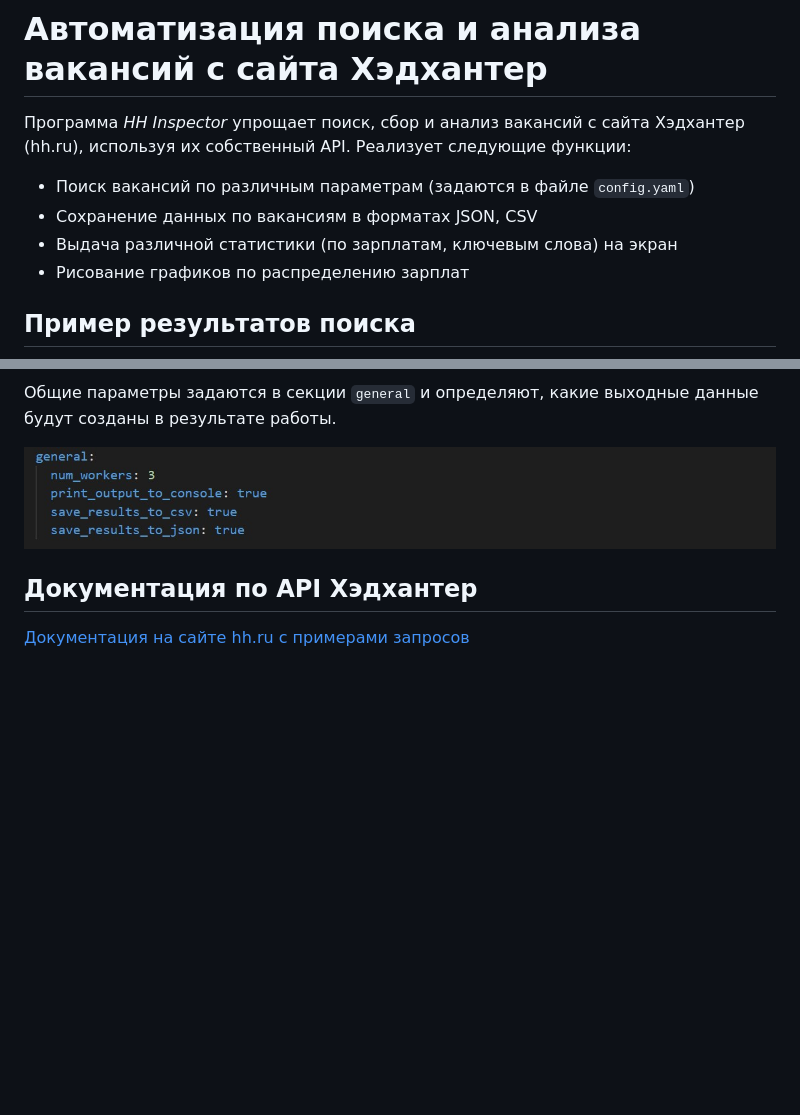
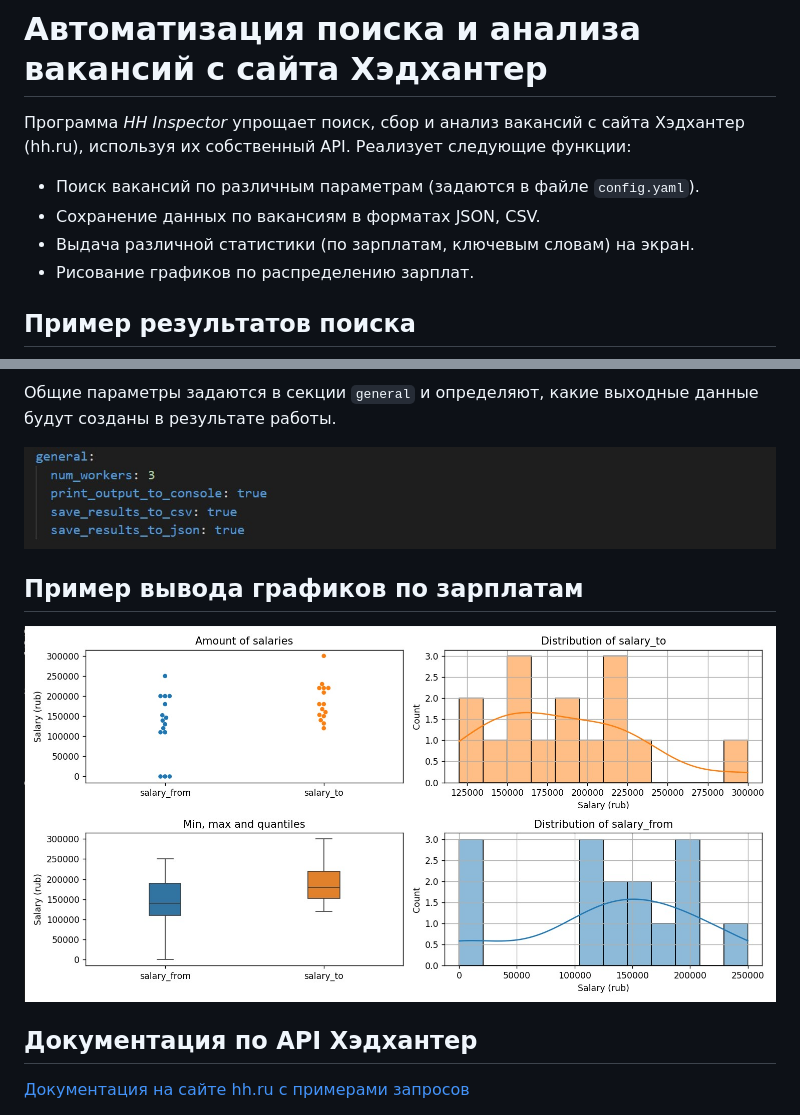
Before and after one commit to peternest/hh-inspect, a Markdown page: README.md, 2 parts joined by grey strips. Drawn GitHub-style; pictures changed too: screenshots/salary_charts.jpg (added); blank space fills up the shorter version.

```diff
--- a/README.md
+++ b/README.md
@@ -2,10 +2,10 @@
 
 Программа *HH Inspector* упрощает поиск, сбор и анализ вакансий с сайта Хэдхантер (hh.ru), используя их собственный API.
 Реализует следующие функции:
-* Поиск вакансий по различным параметрам (задаются в файле `config.yaml`)
-* Сохранение данных по вакансиям в форматах JSON, CSV
-* Выдача различной статистики (по зарплатам, ключевым слова) на экран
-* Рисование графиков по распределению зарплат
+* Поиск вакансий по различным параметрам (задаются в файле `config.yaml`).
+* Сохранение данных по вакансиям в форматах JSON, CSV.
+* Выдача различной статистики (по зарплатам, ключевым словам) на экран.
+* Рисование графиков по распределению зарплат.
 
 ## Пример результатов поиска
 
@@ -43,6 +43,10 @@ uv run src/hh_inspect
 
 ![Общие настройки](screenshots/settings_general.jpg)
 
+## Пример вывода графиков по зарплатам
+
+![Графики зарплат](screenshots/salary_charts.jpg)
+
 ## Документация по API Хэдхантер
 
 [Документация на сайте hh.ru с примерами запросов](https://api.hh.ru/openapi/redoc)
```
